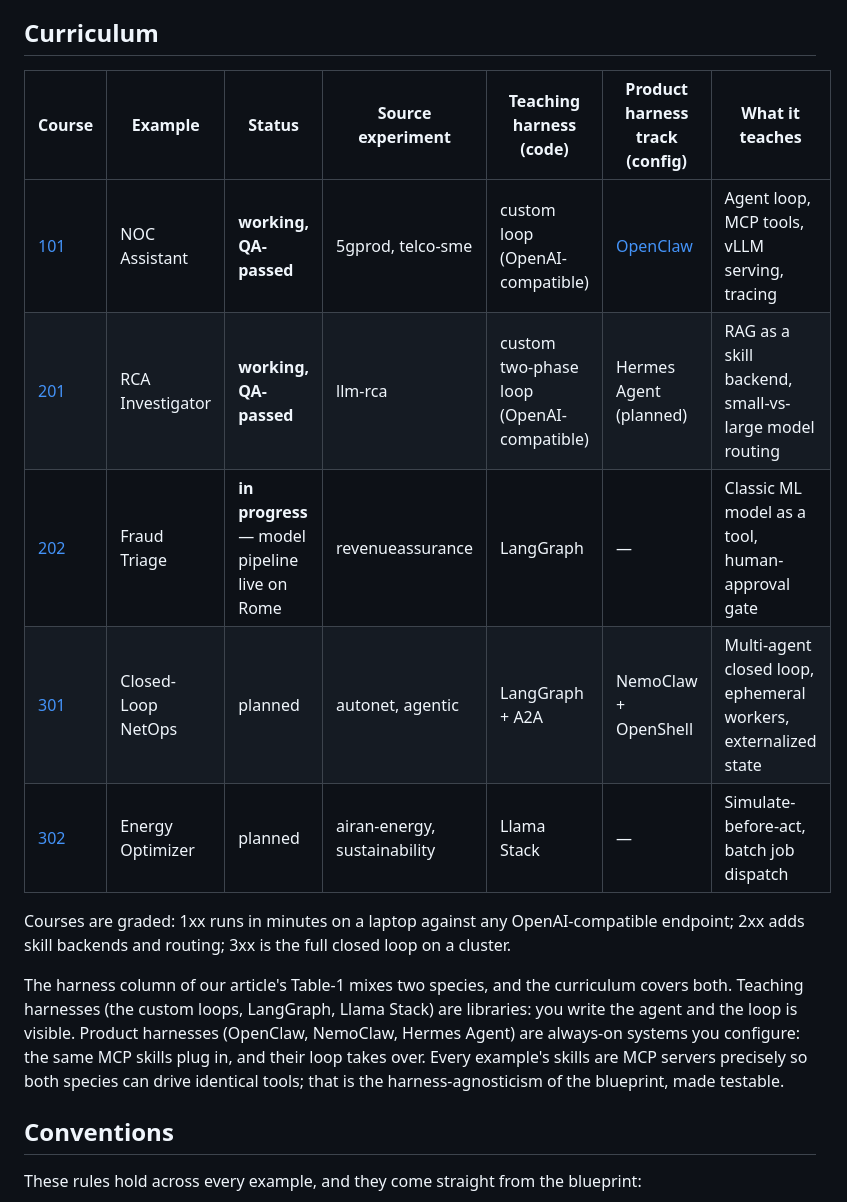
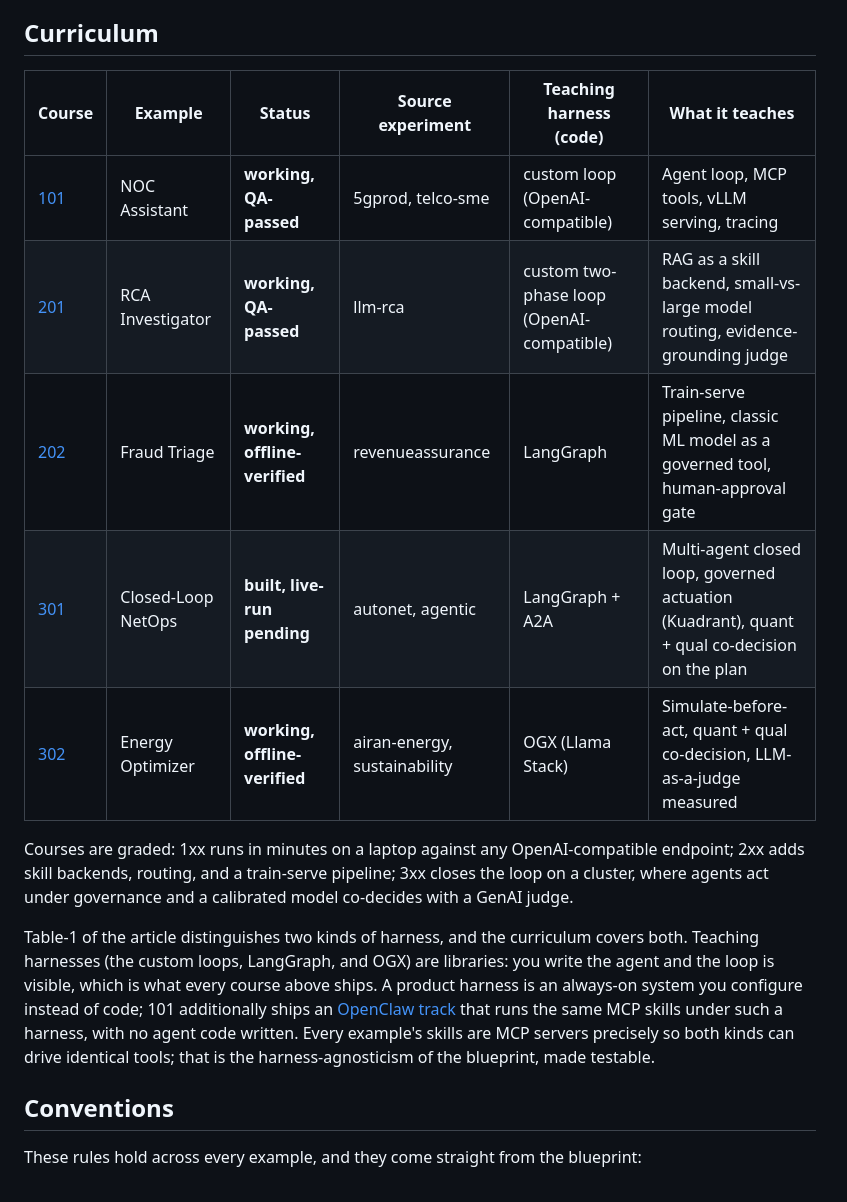
Before and after one commit to open-experiments/agent-school, a Markdown page: README.md, the part around one of its changes. GitHub-like rendering.

```diff
--- a/README.md
+++ b/README.md
@@ -21,24 +21,17 @@ That replays a scripted agent episode over the real 5G core dataset, printing ev
 
 ## Curriculum
 
-| Course | Example | Status | Source experiment | Teaching harness (code) | Product harness track (config) | What it teaches |
-|--------|---------|--------|-------------------|-------------------------|--------------------------------|-----------------|
-| [101](./101-noc-assistant/) | NOC Assistant | **working, QA-passed** | 5gprod, telco-sme | custom loop (OpenAI-compatible) | [OpenClaw](./101-noc-assistant/harness-tracks/openclaw.md) | Agent loop, MCP tools, vLLM serving, tracing |
-| [201](./201-rca-investigator/) | RCA Investigator | **working, QA-passed** | llm-rca | custom two-phase loop (OpenAI-compatible) | Hermes Agent (planned) | RAG as a skill backend, small-vs-large model routing |
-| [202](./202-fraud-triage/) | Fraud Triage | **in progress** — model pipeline live on Rome | revenueassurance | LangGraph | — | Classic ML model as a tool, human-approval gate |
-| [301](./301-closed-loop-netops/) | Closed-Loop NetOps | planned | autonet, agentic | LangGraph + A2A | NemoClaw + OpenShell | Multi-agent closed loop, ephemeral workers, externalized state |
-| [302](./302-energy-optimizer/) | Energy Optimizer | planned | airan-energy, sustainability | Llama Stack | — | Simulate-before-act, batch job dispatch |
+| Course | Example | Status | Source experiment | Teaching harness (code) | What it teaches |
+|--------|---------|--------|-------------------|-------------------------|-----------------|
+| [101](./101-noc-assistant/) | NOC Assistant | **working, QA-passed** | 5gprod, telco-sme | custom loop (OpenAI-compatible) | Agent loop, MCP tools, vLLM serving, tracing |
+| [201](./201-rca-investigator/) | RCA Investigator | **working, QA-passed** | llm-rca | custom two-phase loop (OpenAI-compatible) | RAG as a skill backend, small-vs-large model routing, evidence-grounding judge |
+| [202](./202-fraud-triage/) | Fraud Triage | **working, offline-verified** | revenueassurance | LangGraph | Train-serve pipeline, classic ML model as a governed tool, human-approval gate |
+| [301](./301-closed-loop-netops/) | Closed-Loop NetOps | **built, live-run pending** | autonet, agentic | LangGraph + A2A | Multi-agent closed loop, governed actuation (Kuadrant), quant + qual co-decision on the plan |
+| [302](./302-energy-optimizer/) | Energy Optimizer | **working, offline-verified** | airan-energy, sustainability | OGX (Llama Stack) | Simulate-before-act, quant + qual co-decision, LLM-as-a-judge measured |
 
-Courses are graded: 1xx runs in minutes on a laptop against any OpenAI-compatible endpoint; 2xx adds skill backends and routing; 3xx is the full closed loop on a cluster.
+Courses are graded: 1xx runs in minutes on a laptop against any OpenAI-compatible endpoint; 2xx adds skill backends, routing, and a train-serve pipeline; 3xx closes the loop on a cluster, where agents act under governance and a calibrated model co-decides with a GenAI judge.
 
-The harness column of our article's Table-1 mixes two species, and the
-curriculum covers both. Teaching harnesses (the custom loops, LangGraph,
-Llama Stack) are libraries: you write the agent and the loop is visible.
-Product harnesses (OpenClaw, NemoClaw, Hermes Agent) are always-on systems
-you configure: the same MCP skills plug in, and their loop takes over.
-Every example's skills are MCP servers precisely so both species can drive
-identical tools; that is the harness-agnosticism of the blueprint, made
-testable.
+Table-1 of the article distinguishes two kinds of harness, and the curriculum covers both. Teaching harnesses (the custom loops, LangGraph, and OGX) are libraries: you write the agent and the loop is visible, which is what every course above ships. A product harness is an always-on system you configure instead of code; 101 additionally ships an [OpenClaw track](./101-noc-assistant/harness-tracks/openclaw.md) that runs the same MCP skills under such a harness, with no agent code written. Every example's skills are MCP servers precisely so both kinds can drive identical tools; that is the harness-agnosticism of the blueprint, made testable.
 
 ## Conventions
 
```
Also changed, not shown: other parts of README.md (+32 -26 lines).
